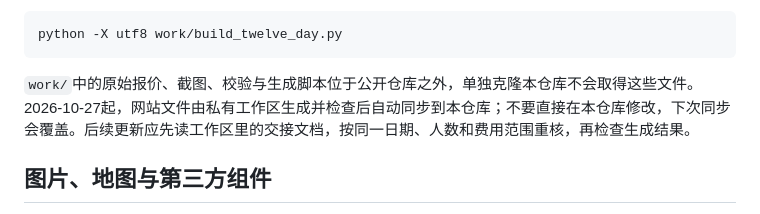
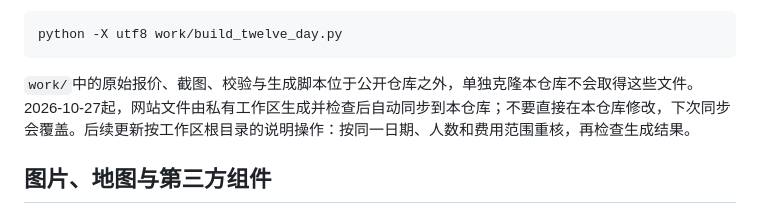
Before and after one commit to momowl111/australia-nz-photo-trip-2026, a Markdown page: README.md, the part around the change. GitHub-like rendering.

````diff
--- a/README.md
+++ b/README.md
@@ -48,7 +48,7 @@ python -m http.server 8765 --bind 127.0.0.1
 python -X utf8 work/build_twelve_day.py
 ```
 
-`work/`中的原始报价、截图、校验与生成脚本位于公开仓库之外，单独克隆本仓库不会取得这些文件。2026-10-27起，网站文件由私有工作区生成并检查后自动同步到本仓库；不要直接在本仓库修改，下次同步会覆盖。后续更新应先读工作区里的交接文档，按同一日期、人数和费用范围重核，再检查生成结果。
+`work/`中的原始报价、截图、校验与生成脚本位于公开仓库之外，单独克隆本仓库不会取得这些文件。2026-10-27起，网站文件由私有工作区生成并检查后自动同步到本仓库；不要直接在本仓库修改，下次同步会覆盖。后续更新按工作区根目录的说明操作：按同一日期、人数和费用范围重核，再检查生成结果。
 
 ## 图片、地图与第三方组件
 
````
